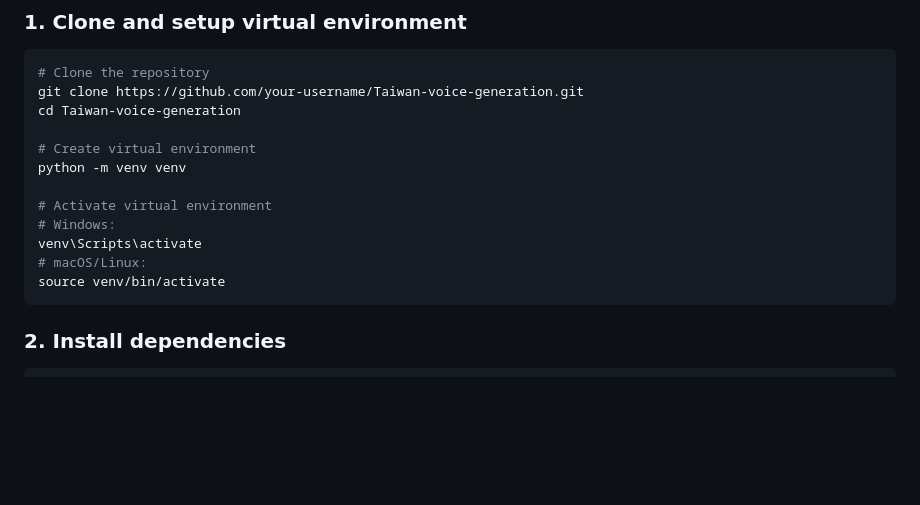
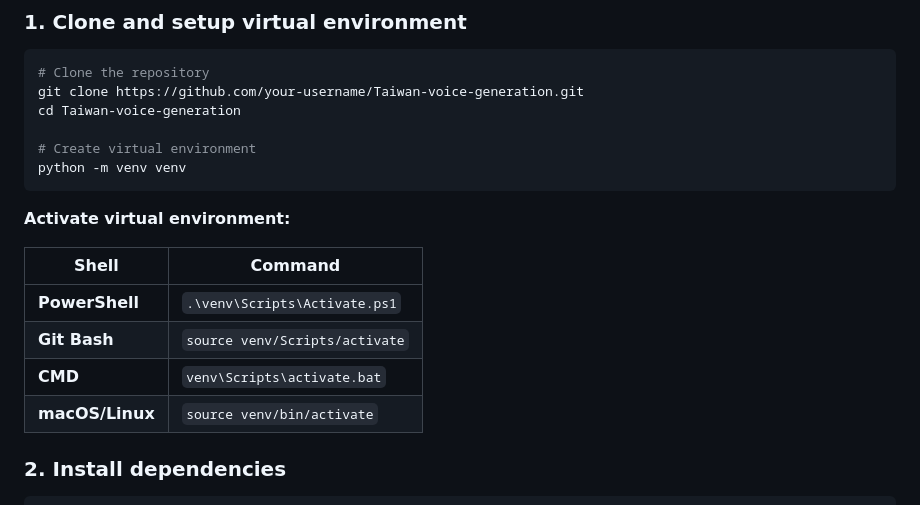
Before and after one commit to limjunda/Taiwan-voice-generation, a Markdown page: README.md, the part around the change. Rendered like a GitHub page; blank space fills up the shorter version.

````diff
--- a/README.md
+++ b/README.md
@@ -23,13 +23,16 @@ cd Taiwan-voice-generation
 
 # Create virtual environment
 python -m venv venv
+```
 
-# Activate virtual environment
-# Windows:
-venv\Scripts\activate
-# macOS/Linux:
-source venv/bin/activate
-```
+**Activate virtual environment:**
+
+| Shell | Command |
+|-------|---------|
+| **PowerShell** | `.\venv\Scripts\Activate.ps1` |
+| **Git Bash** | `source venv/Scripts/activate` |
+| **CMD** | `venv\Scripts\activate.bat` |
+| **macOS/Linux** | `source venv/bin/activate` |
 
 ### 2. Install dependencies
 
````
